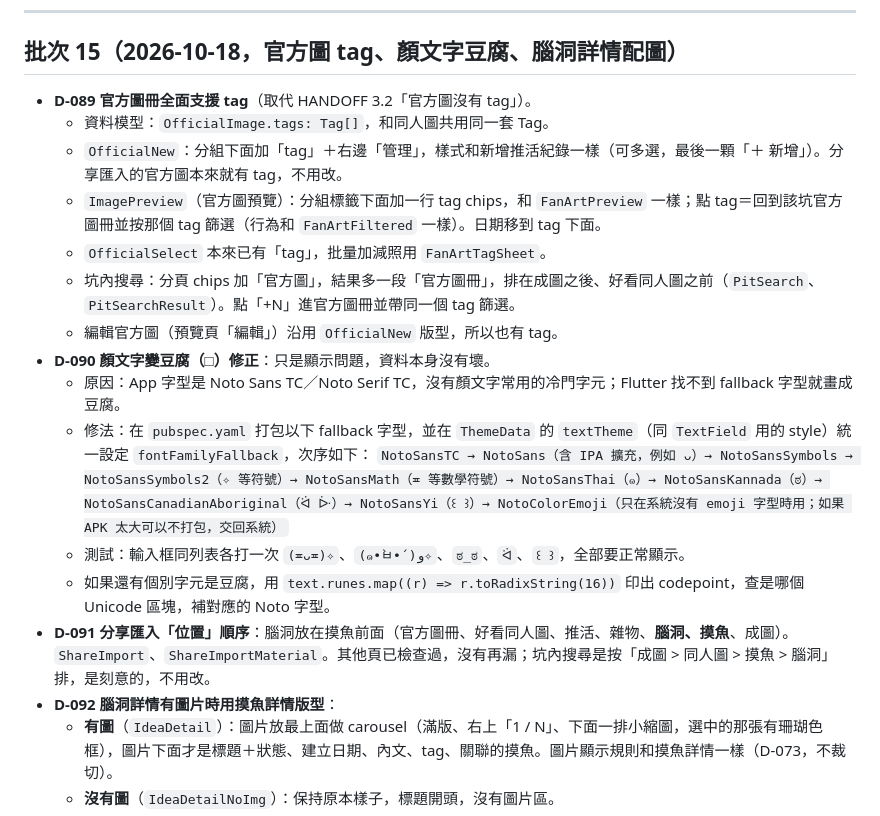
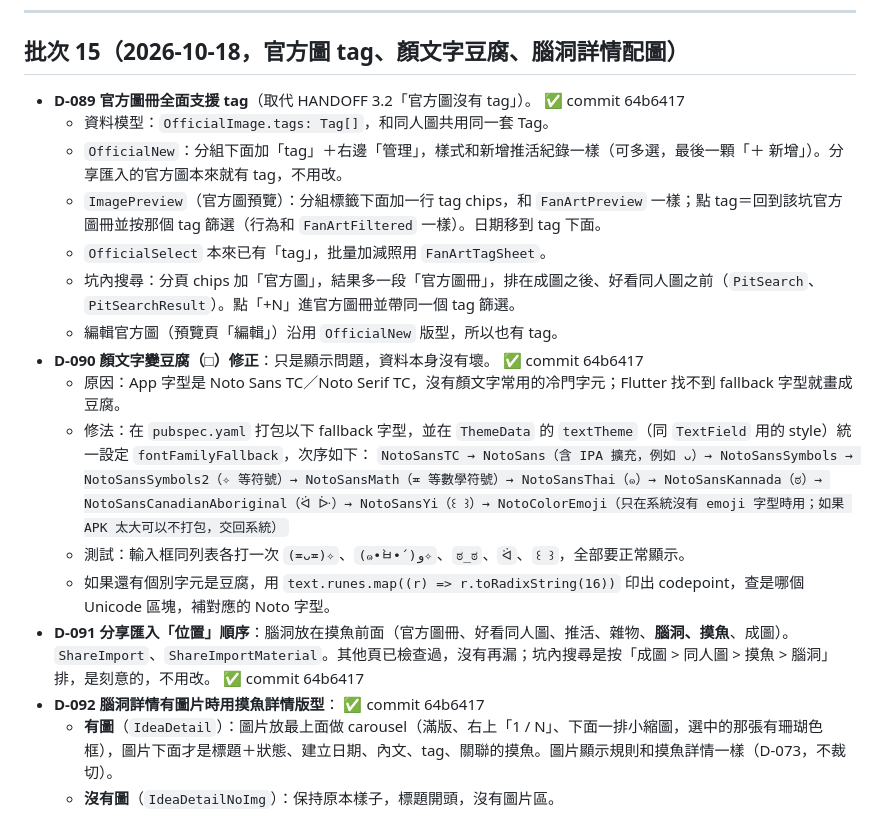
Before and after one commit to pierropropeller/my-drawing-drawer, a Markdown page: docs/CHANGELOG.md, the part around the change. GitHub-like rendering.

Commit message:
CHANGELOG: mark D-089..D-092 done
Co-Authored-By: Claude Sonnet 5.5 <noreply@anthropic.com>
Claude-Session: https://claude.ai/code/session_01HzNHYzB8c8juZs75pqD9u8

```diff
--- a/docs/CHANGELOG.md
+++ b/docs/CHANGELOG.md
@@ -10,21 +10,21 @@
 ---
 
 ## 批次 15（2026-10-18，官方圖 tag、顏文字豆腐、腦洞詳情配圖）
-- **D-089** **官方圖冊全面支援 tag**（取代 HANDOFF 3.2「官方圖沒有 tag」）。
+- **D-089** **官方圖冊全面支援 tag**（取代 HANDOFF 3.2「官方圖沒有 tag」）。 ✅ commit 64b6417
   - 資料模型：`OfficialImage.tags: Tag[]`，和同人圖共用同一套 Tag。
   - `OfficialNew`：分組下面加「tag」＋右邊「管理」，樣式和新增推活紀錄一樣（可多選，最後一顆「＋ 新增」）。分享匯入的官方圖本來就有 tag，不用改。
   - `ImagePreview`（官方圖預覽）：分組標籤下面加一行 tag chips，和 `FanArtPreview` 一樣；點 tag＝回到該坑官方圖冊並按那個 tag 篩選（行為和 `FanArtFiltered` 一樣）。日期移到 tag 下面。
   - `OfficialSelect` 本來已有「tag」，批量加減照用 `FanArtTagSheet`。
   - 坑內搜尋：分頁 chips 加「官方圖」，結果多一段「官方圖冊」，排在成圖之後、好看同人圖之前（`PitSearch`、`PitSearchResult`）。點「+N」進官方圖冊並帶同一個 tag 篩選。
   - 編輯官方圖（預覽頁「編輯」）沿用 `OfficialNew` 版型，所以也有 tag。
-- **D-090** **顏文字變豆腐（□）修正**：只是顯示問題，資料本身沒有壞。
+- **D-090** **顏文字變豆腐（□）修正**：只是顯示問題，資料本身沒有壞。 ✅ commit 64b6417
   - 原因：App 字型是 Noto Sans TC／Noto Serif TC，沒有顏文字常用的冷門字元；Flutter 找不到 fallback 字型就畫成豆腐。
   - 修法：在 `pubspec.yaml` 打包以下 fallback 字型，並在 `ThemeData` 的 `textTheme`（同 `TextField` 用的 style）統一設定 `fontFamilyFallback`，次序如下：
     `NotoSansTC → NotoSans（含 IPA 擴充，例如 ᴗ）→ NotoSansSymbols → NotoSansSymbols2（✧ 等符號）→ NotoSansMath（≖ 等數學符號）→ NotoSansThai（๑）→ NotoSansKannada（ಠ）→ NotoSansCanadianAboriginal（ᐛ ᐕ）→ NotoSansYi（꒰ ꒱）→ NotoColorEmoji（只在系統沒有 emoji 字型時用；如果 APK 太大可以不打包，交回系統）`
   - 測試：輸入框同列表各打一次 `(≖ᴗ≖)✧`、`(๑•̀ㅂ•́)و✧`、`ಠ_ಠ`、`ᐛ`、`꒰ ꒱`，全部要正常顯示。
   - 如果還有個別字元是豆腐，用 `text.runes.map((r) => r.toRadixString(16))` 印出 codepoint，查是哪個 Unicode 區塊，補對應的 Noto 字型。
-- **D-091** **分享匯入「位置」順序**：腦洞放在摸魚前面（官方圖冊、好看同人圖、推活、雜物、**腦洞、摸魚**、成圖）。`ShareImport`、`ShareImportMaterial`。其他頁已檢查過，沒有再漏；坑內搜尋是按「成圖 > 同人圖 > 摸魚 > 腦洞」排，是刻意的，不用改。
-- **D-092** **腦洞詳情有圖片時用摸魚詳情版型**：
+- **D-091** **分享匯入「位置」順序**：腦洞放在摸魚前面（官方圖冊、好看同人圖、推活、雜物、**腦洞、摸魚**、成圖）。`ShareImport`、`ShareImportMaterial`。其他頁已檢查過，沒有再漏；坑內搜尋是按「成圖 > 同人圖 > 摸魚 > 腦洞」排，是刻意的，不用改。 ✅ commit 64b6417
+- **D-092** **腦洞詳情有圖片時用摸魚詳情版型**： ✅ commit 64b6417
   - **有圖**（`IdeaDetail`）：圖片放最上面做 carousel（滿版、右上「1 / N」、下面一排小縮圖，選中的那張有珊瑚色框），圖片下面才是標題＋狀態、建立日期、內文、tag、關聯的摸魚。圖片顯示規則和摸魚詳情一樣（D-073，不裁切）。
   - **沒有圖**（`IdeaDetailNoImg`）：保持原本樣子，標題開頭，沒有圖片區。
   - Artboard：`IdeaDetail`（改）、`IdeaDetailNoImg`（新）。
```
